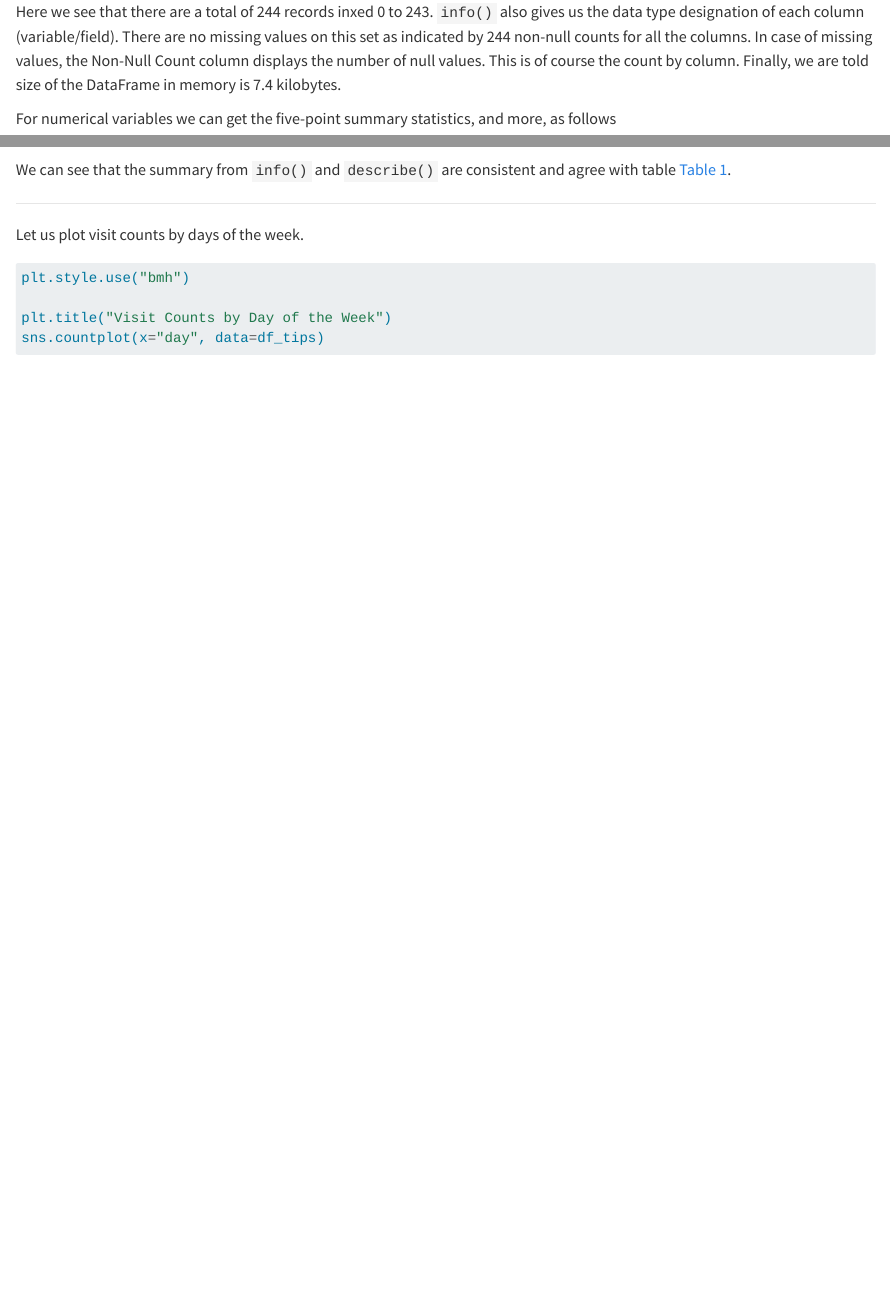
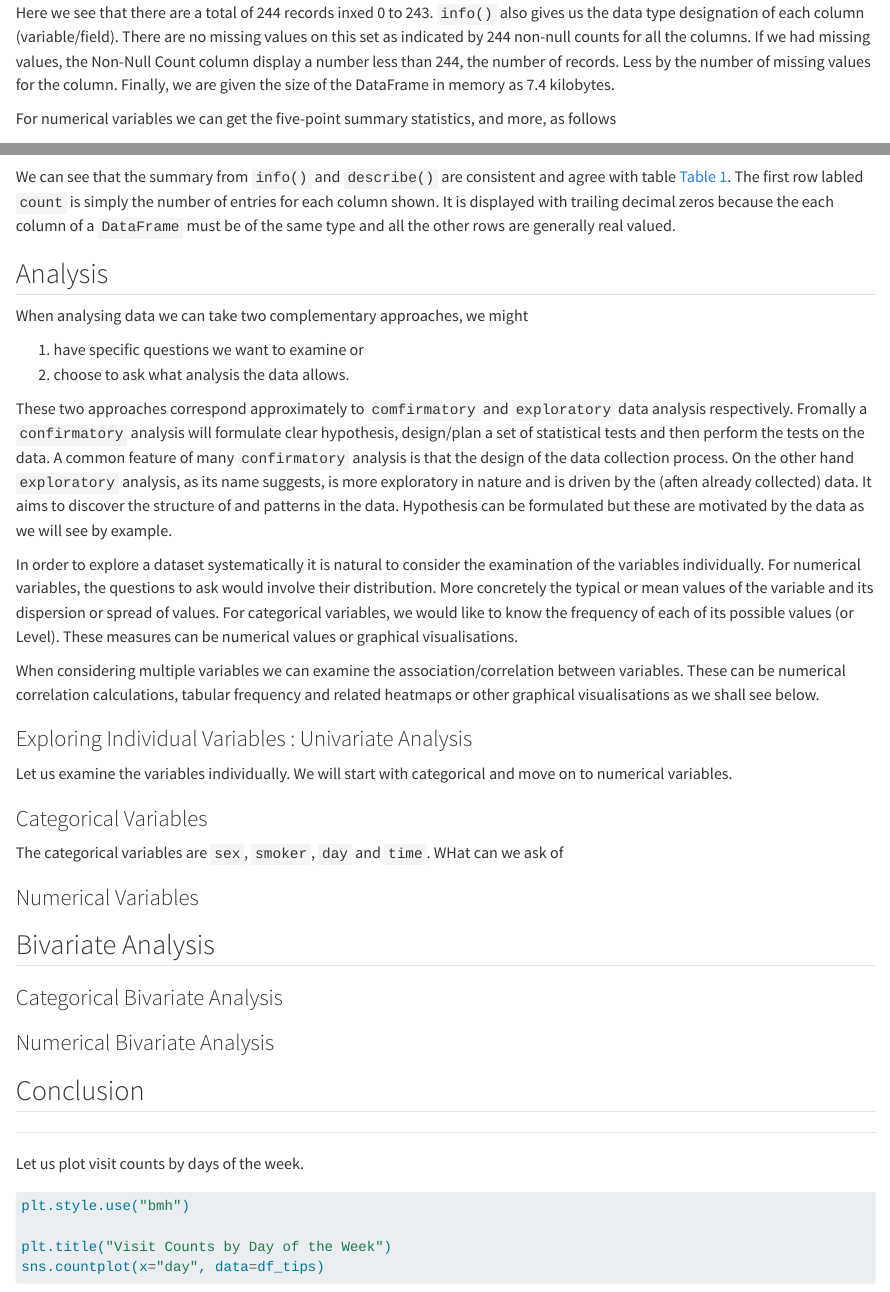
Before and after one commit to musieb/blogsite, a Quarto document (data_analytical_posts/tips_data/index.qmd): the page in a window 1100 px wide, from 2440 px down before the commit and from 2400 px down after it, so that both start at the same text, and a second part further down, joined at a grey line. Rendered offline with R 4.5, knitr and Pandoc in place of Quarto, with nearby package versions; some code elsewhere in the file could not run offline.

Commit message:
Structured

````diff
--- a/data_analytical_posts/tips_data/index.qmd
+++ b/data_analytical_posts/tips_data/index.qmd
@@ -91,7 +90,7 @@ df_tips.info()
 
 ```
 
-Here we see that there are a total of 244 records inxed 0 to 243. `info()` also  gives us the data type designation of each column (variable/field). There are no missing values on this set as indicated by 244 non-null counts for all the columns. In case of missing values, the Non-Null Count column displays the number of null values. This is of course the count by column. Finally, we are told size of the DataFrame in memory is 7.4 kilobytes.
+Here we see that there are a total of 244 records inxed 0 to 243. `info()` also  gives us the data type designation of each column (variable/field). There are no missing values on this set as indicated by 244 non-null counts for all the columns. If we had missing values, the Non-Null Count column display a number less than 244, the number of records. Less by the number of missing values for the column. Finally, we are given the size of the DataFrame in memory as 7.4 kilobytes.
 
 For numerical variables we can get the five-point summary statistics, and more, as follows
 ```{python}
@@ -99,12 +98,39 @@ df_tips.describe()
 
 ```
 
-We can see that the summary from `info()` and `describe()` are consistent and agree with table @tbl-fields_description.
+We can see that the summary from `info()` and `describe()` are consistent and agree with table @tbl-fields_description. The first row labled `count` is simply the number of entries for each column shown. It is displayed with trailing decimal zeros because the each column of a `DataFrame` must be of the same type and all the other rows are generally real valued.
+
+## Analysis
+
+When analysing data we can take two complementary approaches, we might
+
+1. have specific questions we want to examine or
+2. choose to ask what analysis the data allows.
+
+These two approaches correspond approximately to `comfirmatory` and `exploratory` data analysis respectively. Fromally a `confirmatory` analysis will formulate clear hypothesis, design/plan a set of statistical tests and then perform the tests on the data. A common feature of many `confirmatory` analysis is that the design of the data collection process. On the other hand `exploratory` analysis, as its name suggests, is more exploratory in nature and is driven by the (aften already collected) data. It aims to discover the structure of and patterns in the data. Hypothesis can be formulated but these are motivated by the data as we will see by example.
+
+In order to explore a dataset systematically it is natural to consider the examination of the variables individually. For numerical variables, the questions to ask would involve their distribution. More concretely the typical or mean values of the variable and its dispersion or spread of values. For categorical variables, we would like to know the frequency of each of its possible values (or Level). These measures can be numerical values or graphical visualisations.
+
+When considering multiple variables we can examine the association/correlation between variables. These can be numerical correlation calculations, tabular frequency and related heatmaps or other graphical visualisations as we shall see below.
+
+### Exploring Individual Variables : Univariate Analysis
+
+Let us examine the variables individually. We will start with categorical and move on to numerical variables.
+
+### Categorical Variables
+
+The categorical variables are `sex`, `smoker`, `day` and `time`. WHat can we ask of
 
 
+### Numerical Variables
 
+## Bivariate Analysis
 
+### Categorical Bivariate Analysis
 
+### Numerical Bivariate Analysis
+
+## Conclusion
 
 ----
 
````
Also changed, not shown: docs/search.json, data_analytical_posts/tips_data/index.qmd (7 more changed lines), 4 other files.
